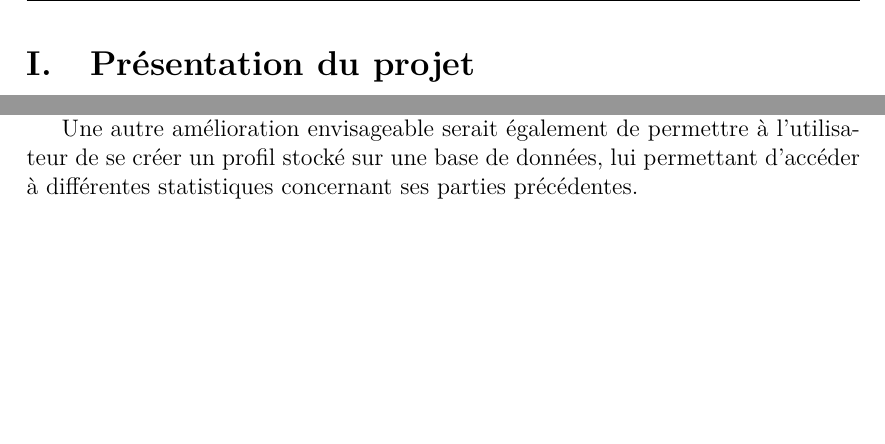
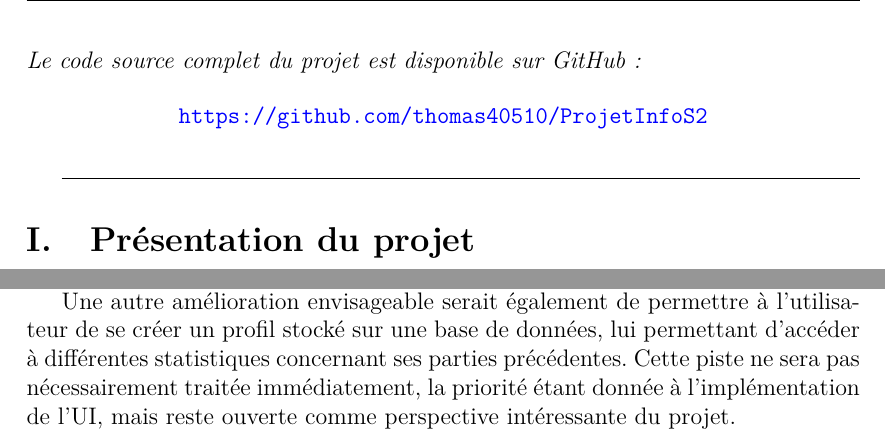
Before and after one commit to thomas40510/ProjetInfoS2, a LaTeX document (rapport/projet_info.tex, which reads rapport/corps/main.tex): two parts of pages 3 and 6 of 8, joined at a grey line, cut at the place of the change, the shorter picture padded with empty space. Compiled offline with pdfLaTeX.

Commit message:
rapport encore une fois

```diff
--- a/rapport/corps/main.tex
+++ b/rapport/corps/main.tex
@@ -1,3 +1,12 @@
+\noindent\textit{Le code source complet du projet est disponible sur GitHub :}
+
+\begin{center}
+   {\color{blue}\url{https://github.com/thomas40510/ProjetInfoS2}}
+\end{center}
+
+\hrulefill
+
+
 \section{Présentation du projet}\label{sec:présentation-du-projet}
    Nous avons choisi, pour ce projet d'informatique, d'implémenter en Python le jeu du Tarot Africain, qui est un jeu de cartes opposant de deux à quatre joueurs, et demandant stratégie, réflexion mais aussi une part de chance.
 
@@ -96,6 +105,7 @@
       Aucun choix technique n'a encore été fait concernant l'implémentation de l'UI, même si PyQt5 semble être une solution envisageable.
 
       Une autre amélioration envisageable serait également de permettre à l'utilisateur de se créer un profil stocké sur une base de données, lui permettant d'accéder à différentes statistiques concernant ses parties précédentes.
+      Cette piste ne sera pas nécessairement traitée immédiatement, la priorité étant donnée à l'implémentation de l'UI\@, mais reste ouverte comme perspective intéressante du projet.
 
 \newpage
 
```
Also changed, not shown: rapport/out/projet_info.pdf, rapport/corps/main.tex (8 more changed lines).
